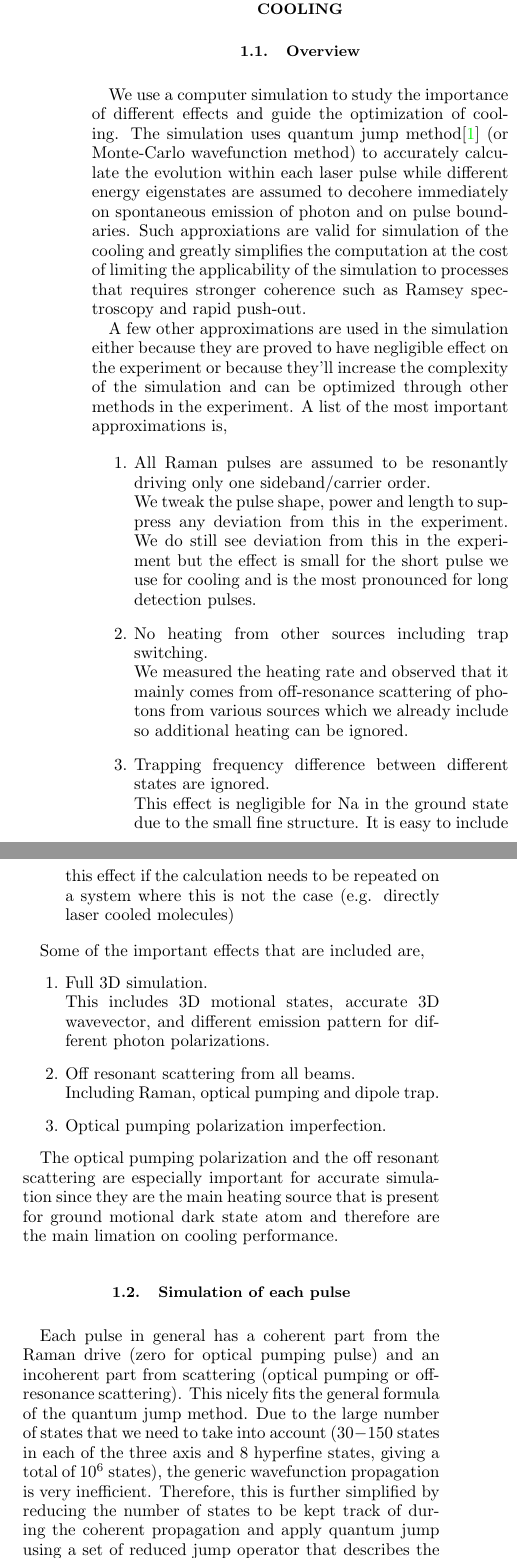
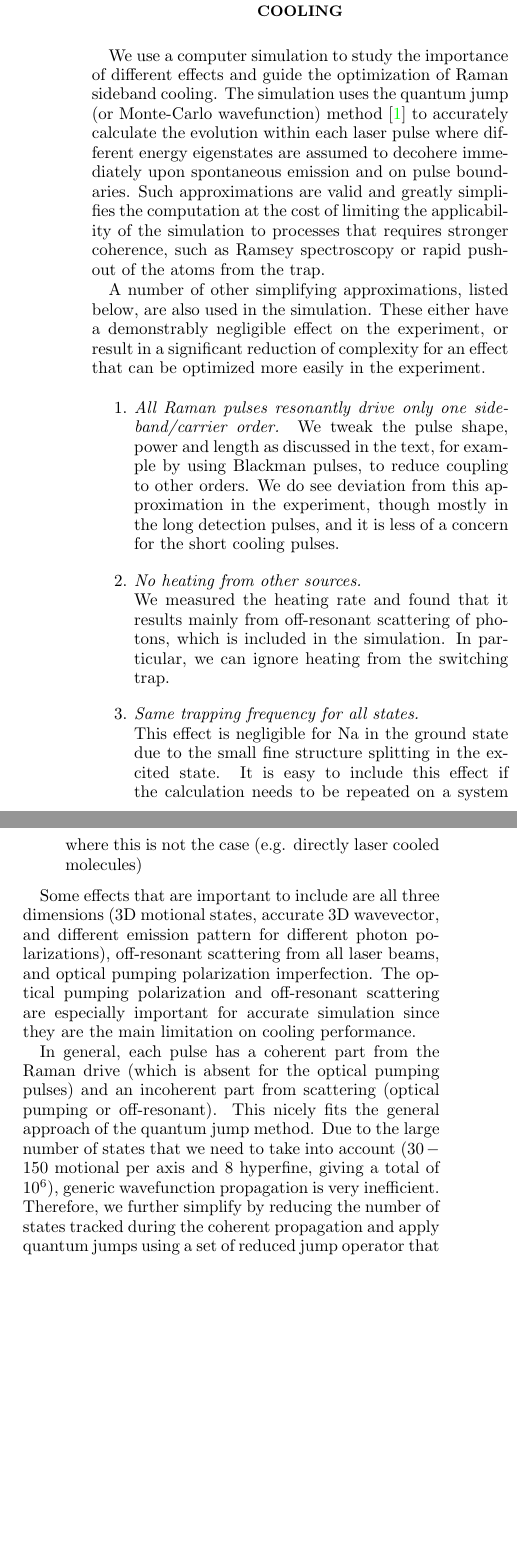
Before and after one commit to nacs-lab/na_cool_paper, a LaTeX paper (sm.tex): two parts of the columns of page 1 of 2, joined at a grey line, cut so that both start at the same text, the shorter picture padded with empty space. Compiled offline with pdfLaTeX.

Commit message:
More Nick Updates
Minor updates to main text, updates to SM.

```diff
--- a/sm.tex
+++ b/sm.tex
@@ -1,4 +1,4 @@
-\documentclass[aps,twocolumn,secnumarabic,balancelastpage,amsmath,amssymb]{revtex4}
+\documentclass[aps,twocolumn,secnumarabic,amsmath,amssymb]{revtex4}
 \usepackage{amsmath}
 \usepackage{amssymb}
 \usepackage{amsfonts}
@@ -60,60 +61,40 @@
 
 \section{Simulation of 3D Raman sideband cooling}
 
-\subsection{Overview}
+%\subsection{Overview}
 
 We use a computer simulation to study the importance of different effects
-and guide the optimization of cooling.
-The simulation uses quantum jump method\cite{Chretien2014} (or Monte-Carlo wavefunction method)
-to accurately calculate the evolution within each laser pulse while different energy eigenstates
-are assumed to decohere immediately on spontaneous emission of photon and on pulse boundaries.
-Such approxiations are valid for simulation of the cooling and greatly simplifies the computation
+and guide the optimization of Raman sideband cooling.
+The simulation uses the quantum jump (or Monte-Carlo wavefunction) method~\cite{Chretien2014}
+to accurately calculate the evolution within each laser pulse where different energy eigenstates
+are assumed to decohere immediately upon spontaneous emission and on pulse boundaries.
+Such approximations are valid and greatly simplifies the computation
 at the cost of limiting the applicability of the simulation to processes that requires stronger
-coherence such as Ramsey spectroscopy and rapid push-out.
+coherence, such as Ramsey spectroscopy or rapid push-out of the atoms from the trap.
 
-A few other approximations are used in the simulation either because they are proved to have
-negligible effect on the experiment or because they'll increase the complexity of the simulation
-and can be optimized through other methods in the experiment.
-A list of the most important approximations is,
+A number of other simplifying approximations, listed below, are also used in the simulation.  These either have a demonstrably negligible effect on the experiment, or result in a significant reduction of complexity for an effect that can be optimized more easily in the experiment.
 
 \begin{enumerate}
-\item All Raman pulses are assumed to be resonantly driving only one sideband/carrier order.\\
-  We tweak the pulse shape, power and length to suppress any deviation
-  from this in the experiment. We do still see deviation from this in the experiment
-  but the effect is small for the short pulse we use for cooling and is the most pronounced
-  for long detection pulses.
-\item No heating from other sources including trap switching.\\
-  We measured the heating rate and observed that it mainly comes from off-resonance scattering
-  of photons from various sources which we already include so additional heating can be
-  ignored.
-\item Trapping frequency difference between different states are ignored.\\
-  This effect is negligible for Na in the ground state due to the small fine structure.
+\item \emph{All Raman pulses resonantly drive only one sideband/carrier order.}  We tweak the pulse shape, power and length as discussed in the text, for example by using Blackman pulses, to reduce coupling to other orders. We do see deviation from this approximation in the experiment, though mostly in the long detection pulses, and it is less of a concern for the short cooling pulses.
+\item \emph{No heating from other sources.}\\
+  We measured the heating rate and found that it results mainly from off-resonant scattering
+  of photons, which is included in the simulation.  In particular, we can ignore heating from the switching trap.
+\item \emph{Same trapping frequency for all states.}\\
+  This effect is negligible for Na in the ground state due to the small fine structure splitting in the excited state.
   It is easy to include this effect if the calculation needs to be repeated on a system where
   this is not the case (e.g. directly laser cooled molecules)
 \end{enumerate}
 
-Some of the important effects that are included are,
-\begin{enumerate}
-\item Full 3D simulation.\\
-  This includes 3D motional states, accurate 3D wavevector, and different emission pattern
-  for different photon polarizations.
-\item Off resonant scattering from all beams.\\
-  Including Raman, optical pumping and dipole trap.
-\item Optical pumping polarization imperfection.
-\end{enumerate}
+Some effects that are important to include are all three dimensions (3D motional states, accurate 3D wavevector, and different emission pattern for different photon polarizations), off-resonant scattering from all laser beams, and optical pumping polarization imperfection.  The optical pumping polarization and off-resonant scattering are especially important
+for accurate simulation since they are the main limitation on cooling performance.
 
-The optical pumping polarization and the off resonant scattering are especially important
-for accurate simulation since they are the main heating source that is present
-for ground motional dark state atom and therefore are the main limation on cooling performance.
+%\subsection{Simulation of each pulse}
 
-\subsection{Simulation of each pulse}
-
-Each pulse in general has a coherent part from the Raman drive (zero for optical pumping pulse)
-and an incoherent part from scattering (optical pumping or off-resonance scattering).
-This nicely fits the general formula of the quantum jump method. Due to the large number of
-states that we need to take into account ($30-150$ states in each of the three axis and
-$8$ hyperfine states, giving a total of $10^6$ states),
-the generic wavefunction propagation is very inefficient.
-Therefore, this is further simplified by reducing the number of states to be kept track of during
-the coherent propagation and apply quantum jump using a set of reduced jump operator that
-describes the total jump probability from a certain states (sum over all final states).
+In general, each pulse has a coherent part from the Raman drive (which is absent for the optical pumping pulses)
+and an incoherent part from scattering (optical pumping or off-resonant).
+This nicely fits the general approach of the quantum jump method. Due to the large number of
+states that we need to take into account ($30-150$ motional per axis and
+$8$ hyperfine, giving a total of $10^6$),
+ generic wavefunction propagation is very inefficient.
+Therefore, we further simplify by reducing the number of states tracked during
+the coherent propagation and apply quantum jumps using a set of reduced jump operator that
@@ -134 +116,2 @@ we start to simulate the next pulse.
 
+We apply ``virtual'' measurements on the results of each simulated cooling sequence which we then average to
```
Also changed, not shown: paper.tex (+3 -3 lines), paper.pdf, sm.pdf, sm.tex (27 more changed lines).
